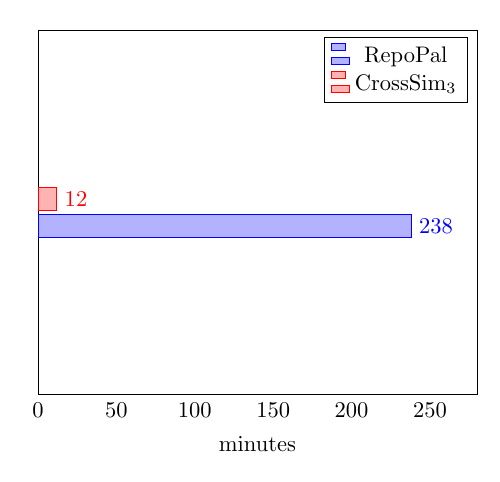
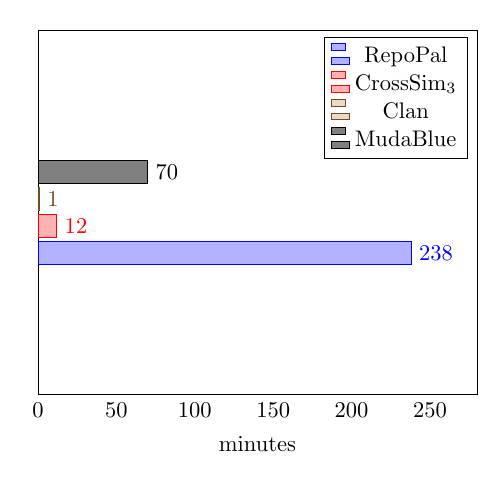
Before and after one commit to riccardoRubei/Crossminer_thesis_repository, a LaTeX figure (Thesis/images/ExecutionTime.tex): the whole page. Compiled offline with pdfLaTeX.

Commit message:
final update
final update, execution time

```diff
--- a/Thesis/images/ExecutionTime.tex
+++ b/Thesis/images/ExecutionTime.tex
@@ -16,7 +16,9 @@
   ]
   \addplot coordinates { (238,) };
   \addplot coordinates { (12,)};
-  \legend{RepoPal, CrossSim$_3$}
+  \addplot coordinates {(1,)};
+  \addplot coordinates { (70,)};
+  \legend{RepoPal, CrossSim$_3$, Clan, MudaBlue}
   \end{axis}
 \end{tikzpicture}
 \end{document}
```
Also changed, not shown: Thesis/src/Evaluation.tex (+1 -1 lines), Thesis/images/ExecutionTime.pdf.
